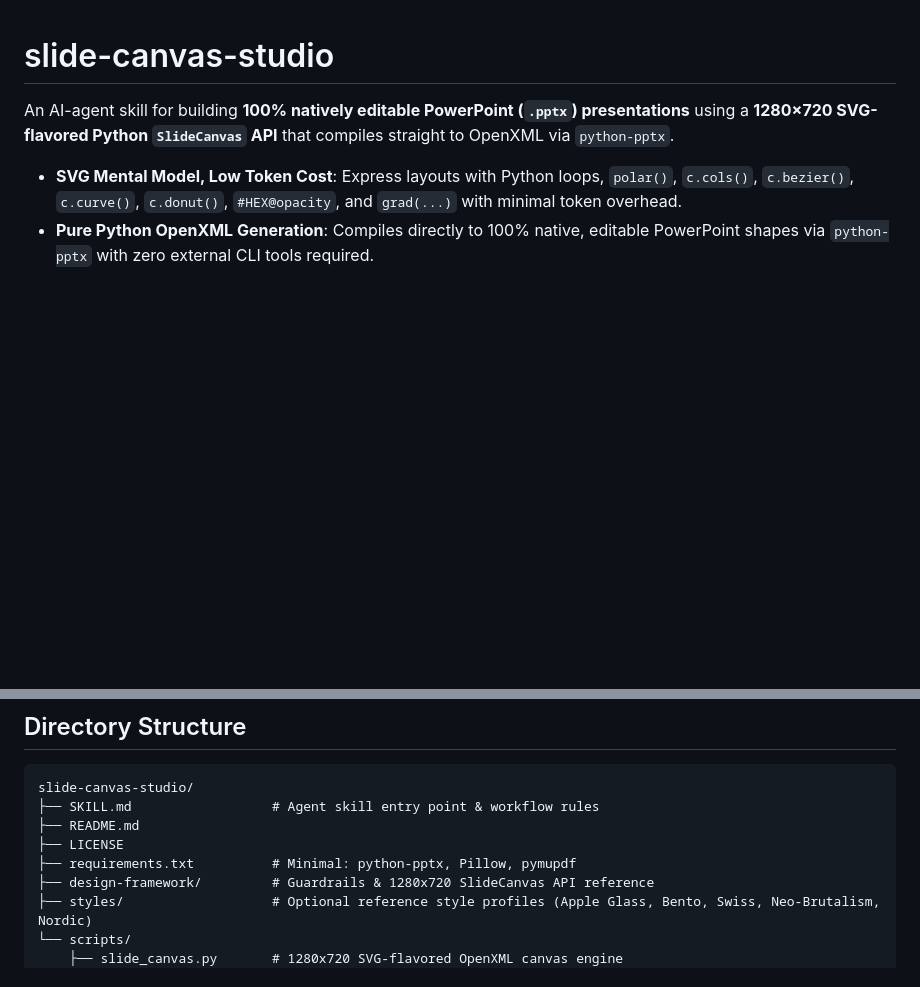
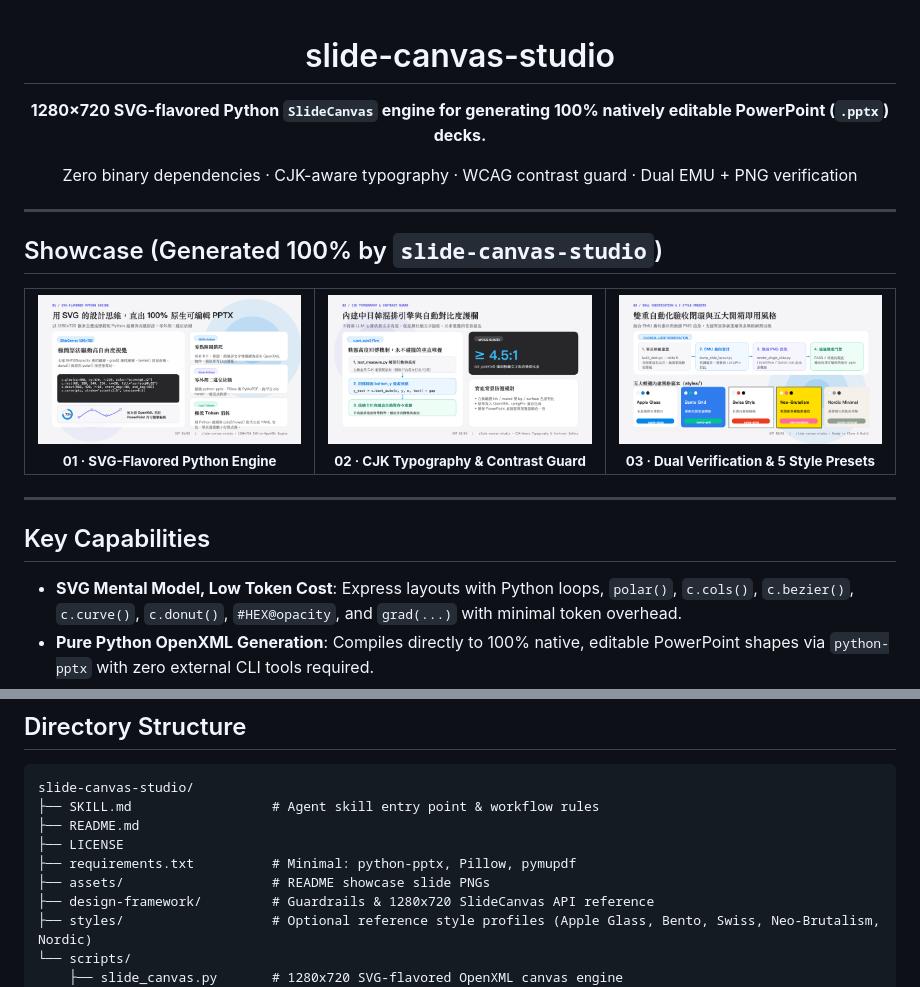
Before and after one commit to Henn666/slide-canvas-studio, a Markdown page: README.md, 2 parts joined by grey strips. GitHub-like rendering; pictures changed too: assets/slide-1.png (added), assets/slide-2.png (added), assets/slide-3.png (added); blank space fills up the shorter version.

Commit message:
docs(readme): add 3 self-generated showcase slides in assets/ with table layout

```diff
--- a/README.md
+++ b/README.md
@@ -1,6 +3,37 @@
 # slide-canvas-studio
 
-An AI-agent skill for building **100% natively editable PowerPoint (`.pptx`) presentations** using a **1280×720 SVG-flavored Python `SlideCanvas` API** that compiles straight to OpenXML via `python-pptx`.
+**1280×720 SVG-flavored Python `SlideCanvas` engine for generating 100% natively editable PowerPoint (`.pptx`) decks.**
+
+Zero binary dependencies · CJK-aware typography · WCAG contrast guard · Dual EMU + PNG verification
+
+</div>
+
+---
+
+## Showcase (Generated 100% by `slide-canvas-studio`)
+
+<div align="center">
+<table>
+  <tr>
+    <td width="33%" align="center">
+      <img src="assets/slide-1.png" alt="SVG-Flavored Python Engine" width="100%" /><br />
+      <sub><b>01 · SVG-Flavored Python Engine</b></sub>
+    </td>
+    <td width="33%" align="center">
+      <img src="assets/slide-2.png" alt="CJK Typography & Contrast Guard" width="100%" /><br />
+      <sub><b>02 · CJK Typography & Contrast Guard</b></sub>
+    </td>
+    <td width="33%" align="center">
+      <img src="assets/slide-3.png" alt="Dual Verification & 5 Style Presets" width="100%" /><br />
+      <sub><b>03 · Dual Verification & 5 Style Presets</b></sub>
+    </td>
+  </tr>
+</table>
+</div>
+
+---
+
+## Key Capabilities
 
 - **SVG Mental Model, Low Token Cost**: Express layouts with Python loops, `polar()`, `c.cols()`, `c.bezier()`, `c.curve()`, `c.donut()`, `#HEX@opacity`, and `grad(...)` with minimal token overhead.
 - **Pure Python OpenXML Generation**: Compiles directly to 100% native, editable PowerPoint shapes via `python-pptx` with zero external CLI tools required.
@@ -56,6 +89,7 @@ slide-canvas-studio/
 ├── README.md
 ├── LICENSE
 ├── requirements.txt          # Minimal: python-pptx, Pillow, pymupdf
+├── assets/                   # README showcase slide PNGs
 ├── design-framework/         # Guardrails & 1280x720 SlideCanvas API reference
 ├── styles/                   # Optional reference style profiles (Apple Glass, Bento, Swiss, Neo-Brutalism, Nordic)
 └── scripts/
```
Also changed, not shown: other parts of README.md (+3 -1 lines), 1 other file.
